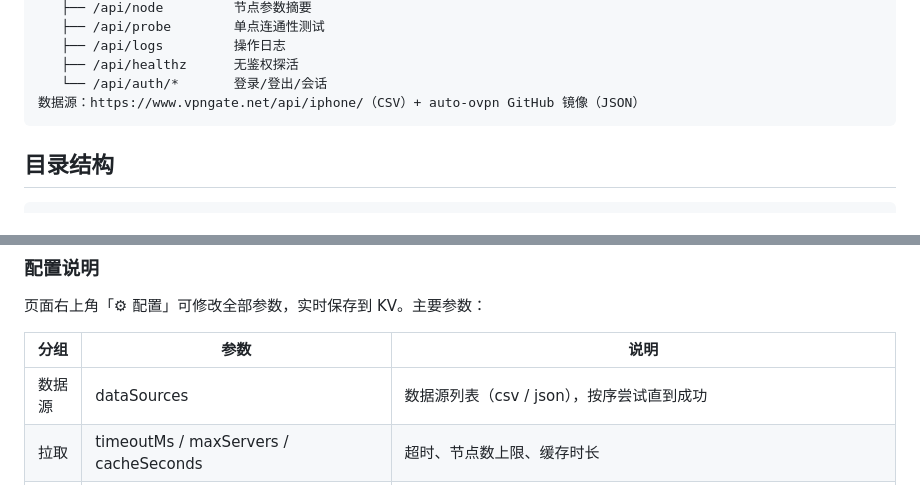
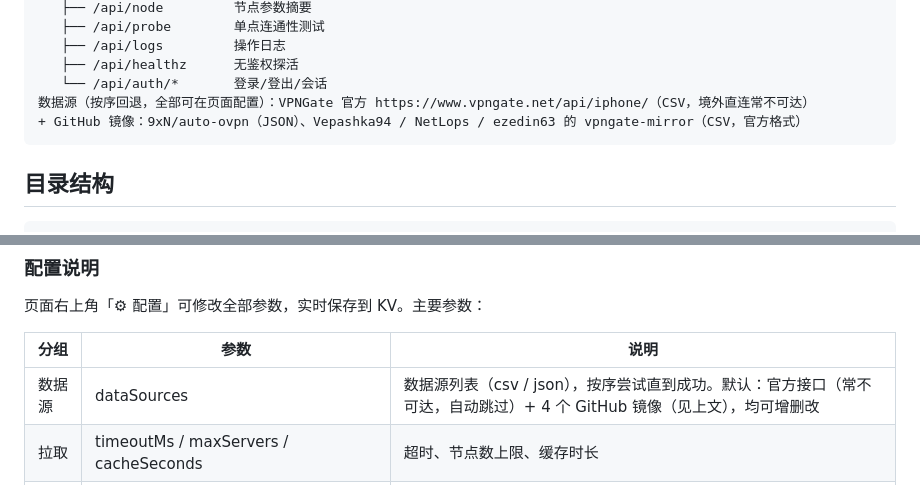
Before and after one commit to zhangsen0/vpngate, a Markdown page: README.md, 2 parts joined by grey strips. GitHub-like rendering.

Commit message:
feat: 数据源默认配置扩充 4 个 GitHub 镜像 + 缩短失败等待
- 官方源境外直连常超时/504（网络可达性问题，非接口过期）；
  镜像源实测全部可用且活跃（今日更新），格式与官方一致
- 默认数据源：官方(第一,失败自动跳过) → 9xN/auto-ovpn(JSON) → Vepashka94 / NetLops / ezedin63(CSV)
- 9xN 改用 main 分支（默认分支更稳定）
- fetch.timeoutMs 默认 15000→8000：官方不可达时 8s 内镜像接管
- README 补充镜像地址列表

````diff
--- a/README.md
+++ b/README.md
@@ -36,7 +36,8 @@ Cloudflare Pages Functions（functions/）
    ├── /api/logs         操作日志
    ├── /api/healthz      无鉴权探活
    └── /api/auth/*       登录/登出/会话
-数据源：https://www.vpngate.net/api/iphone/（CSV）+ auto-ovpn GitHub 镜像（JSON）
+数据源（按序回退，全部可在页面配置）：VPNGate 官方 https://www.vpngate.net/api/iphone/（CSV，境外直连常不可达）
++ GitHub 镜像：9xN/auto-ovpn（JSON）、Vepashka94 / NetLops / ezedin63 的 vpngate-mirror（CSV，官方格式）
 ```
 
 ## 目录结构
@@ -87,7 +88,7 @@ APP_PASSWORD=admin123
 
 | 分组 | 参数 | 说明 |
 |---|---|---|
-| 数据源 | dataSources | 数据源列表（csv / json），按序尝试直到成功 |
+| 数据源 | dataSources | 数据源列表（csv / json），按序尝试直到成功。默认：官方接口（常不可达，自动跳过）+ 4 个 GitHub 镜像（见上文），均可增删改 |
 | 拉取 | timeoutMs / maxServers / cacheSeconds | 超时、节点数上限、缓存时长 |
 | 筛选 | disabledCountryCodes / enabledCountryCodes | 禁用/仅保留国家（两位码） |
 | 筛选 | minUptimeHours / minSpeedMbps / maxPingMs / hostRegex | 在线时长、速度、延迟、主机名白名单 |
````
